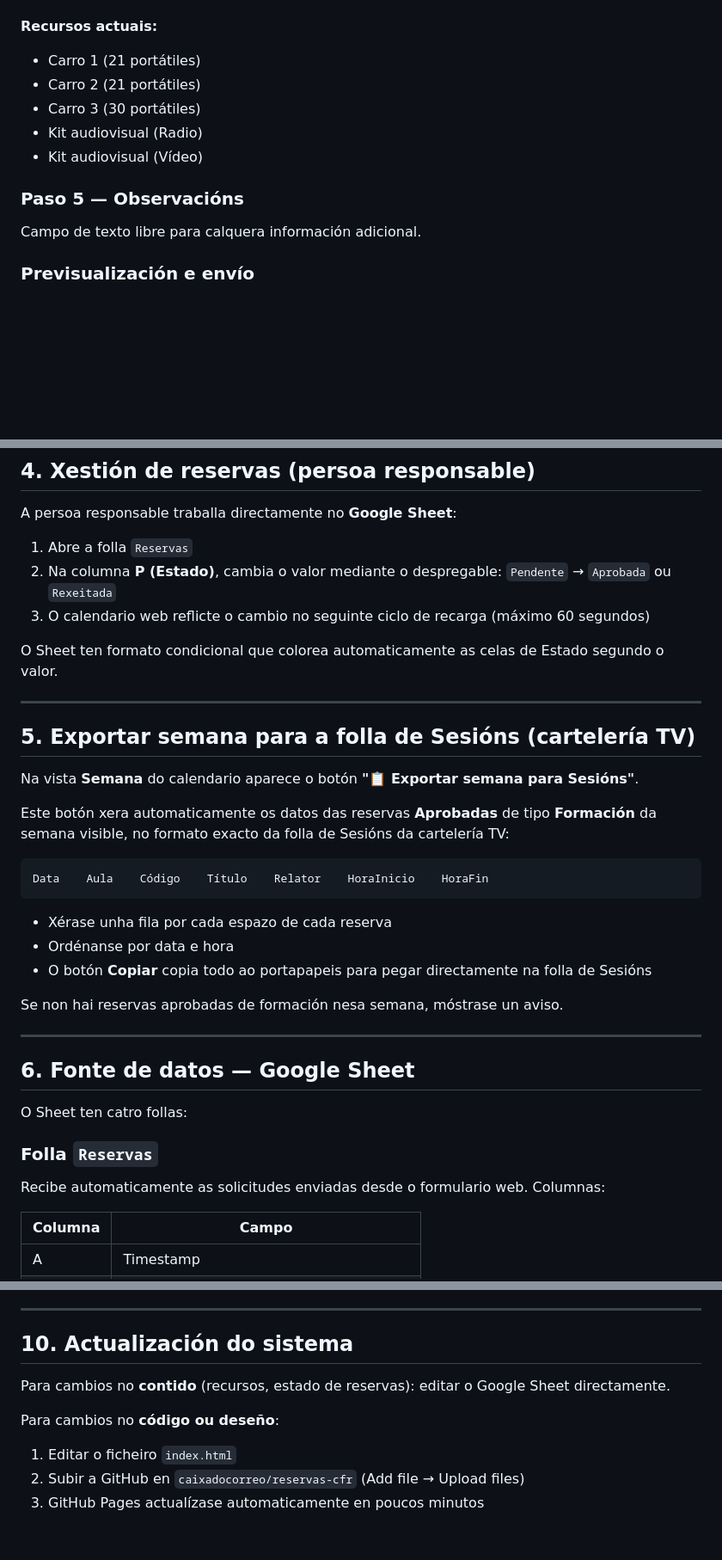
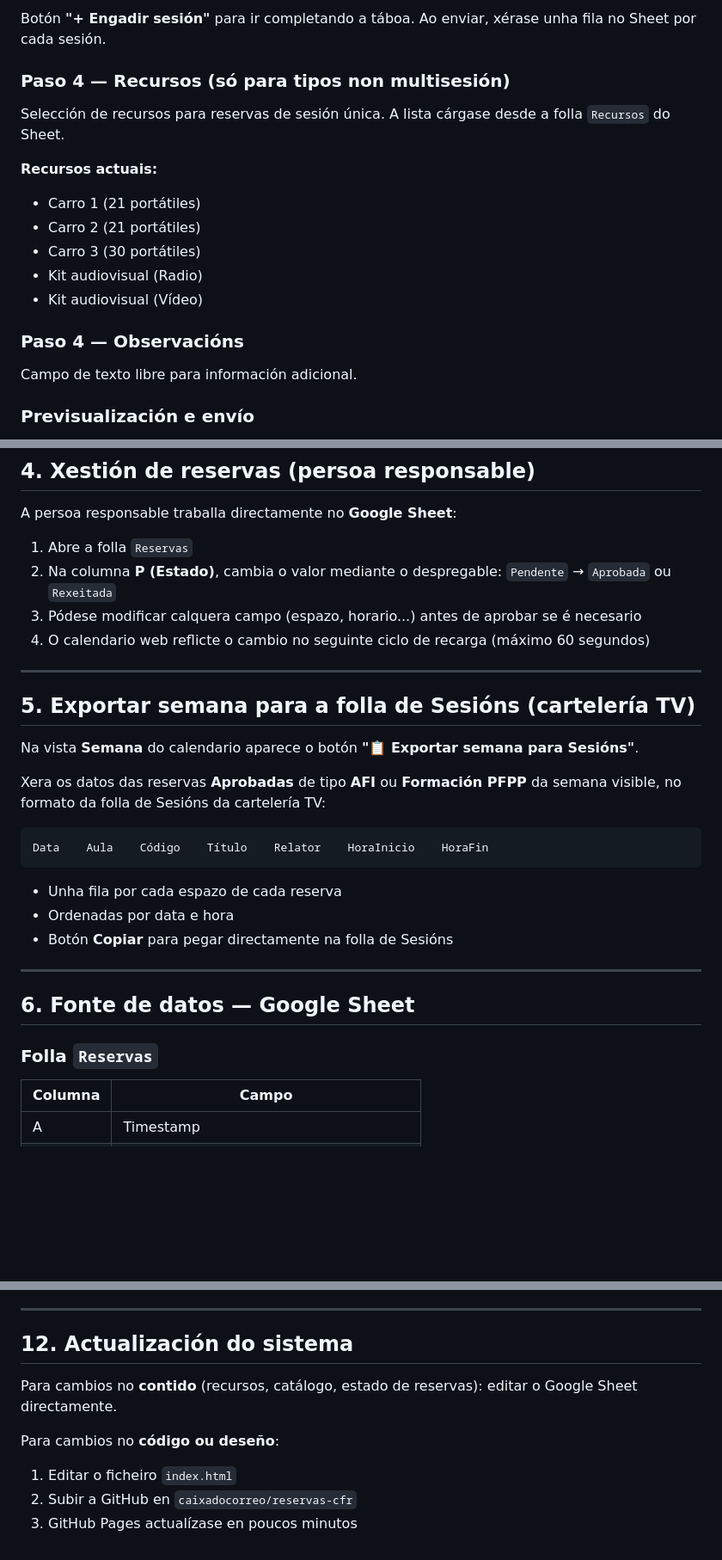
Before and after one commit to caixadocorreo/reservas-cfr, a Markdown page: LEEME-reservas-cfr.md, 3 parts joined by grey strips. Shown at 86% size. Drawn GitHub-style; blank space fills up the shorter version.

````diff
--- a/LEEME-reservas-cfr.md
+++ b/LEEME-reservas-cfr.md
@@ -89,3 +103,7 @@ Selección múltiple de recursos dispoñibles. A lista cárgase desde a folla `R
+Botón **"+ Engadir sesión"** para ir completando a táboa. Ao enviar, xérase unha fila no Sheet por cada sesión.
+
+### Paso 4 — Recursos (só para tipos non multisesión)
+Selección de recursos para reservas de sesión única. A lista cárgase desde a folla `Recursos` do Sheet.
 
 **Recursos actuais:**
 - Carro 1 (21 portátiles)
@@ -94,8 +112,8 @@ Selección múltiple de recursos dispoñibles. A lista cárgase desde a folla `R
 - Kit audiovisual (Radio)
 - Kit audiovisual (Vídeo)
 
-### Paso 5 — Observacións
-Campo de texto libre para calquera información adicional.
+### Paso 4 — Observacións
+Campo de texto libre para información adicional.
 
 ### Previsualización e envío
 Antes de enviar móstrase un **resumo** con todos os datos. Ao confirmar, a reserva envíase ao Sheet co estado `Pendente`.
@@ -108,9 +126,8 @@ A persoa responsable traballa directamente no **Google Sheet**:
 
 1. Abre a folla `Reservas`
 2. Na columna **P (Estado)**, cambia o valor mediante o despregable: `Pendente` → `Aprobada` ou `Rexeitada`
-3. O calendario web reflicte o cambio no seguinte ciclo de recarga (máximo 60 segundos)
-
-O Sheet ten formato condicional que colorea automaticamente as celas de Estado segundo o valor.
+3. Pódese modificar calquera campo (espazo, horario...) antes de aprobar se é necesario
+4. O calendario web reflicte o cambio no seguinte ciclo de recarga (máximo 60 segundos)
 
 ---
 
@@ -118,27 +135,21 @@ O Sheet ten formato condicional que colorea automaticamente as celas de Estado s
 
 Na vista **Semana** do calendario aparece o botón **"📋 Exportar semana para Sesións"**.
 
-Este botón xera automaticamente os datos das reservas **Aprobadas** de tipo **Formación** da semana visible, no formato exacto da folla de Sesións da cartelería TV:
+Xera os datos das reservas **Aprobadas** de tipo **AFI** ou **Formación PFPP** da semana visible, no formato da folla de Sesións da cartelería TV:
 
 ```
 Data    Aula    Código    Título    Relator    HoraInicio    HoraFin
 ```
 
-- Xérase unha fila por cada espazo de cada reserva
-- Ordénanse por data e hora
-- O botón **Copiar** copia todo ao portapapeis para pegar directamente na folla de Sesións
-
-Se non hai reservas aprobadas de formación nesa semana, móstrase un aviso.
+- Unha fila por cada espazo de cada reserva
+- Ordenadas por data e hora
+- Botón **Copiar** para pegar directamente na folla de Sesións
 
 ---
 
 ## 6. Fonte de datos — Google Sheet
 
-O Sheet ten catro follas:
-
 ### Folla `Reservas`
-Recibe automaticamente as solicitudes enviadas desde o formulario web. Columnas:
-
 | Columna | Campo |
 |---|---|
 | A | Timestamp |
@@ -218,11 +252,11 @@ Os espazos están no código do ficheiro `index.html`. Para engadir un novo:
 
 ---
 
-## 10. Actualización do sistema
+## 12. Actualización do sistema
 
-Para cambios no **contido** (recursos, estado de reservas): editar o Google Sheet directamente.
+Para cambios no **contido** (recursos, catálogo, estado de reservas): editar o Google Sheet directamente.
 
 Para cambios no **código ou deseño**:
 1. Editar o ficheiro `index.html`
-2. Subir a GitHub en `caixadocorreo/reservas-cfr` (Add file → Upload files)
-3. GitHub Pages actualízase automaticamente en poucos minutos
+2. Subir a GitHub en `caixadocorreo/reservas-cfr`
+3. GitHub Pages actualízase en poucos minutos
````
Also changed, not shown: other parts of LEEME-reservas-cfr.md (+80 -43 lines).
